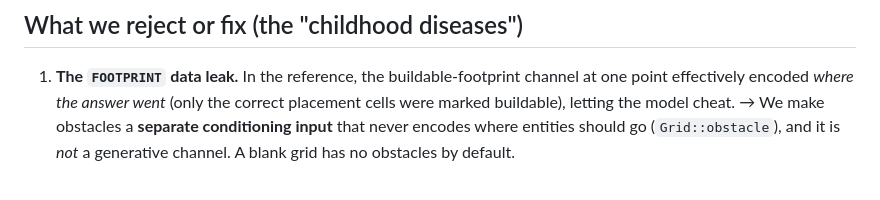
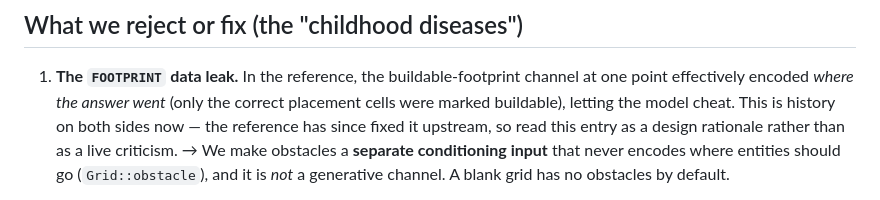
Before and after one commit to uselessgoddess/diffusion-factorio, a Markdown page: docs/ANALYSIS.md, the part around the change. Drawn GitHub-style.

```diff
--- a/docs/ANALYSIS.md
+++ b/docs/ANALYSIS.md
@@ -53,6 +53,8 @@ The reference is a hybrid: a Python model/training stack (`factorion.py`,
 1. **The `FOOTPRINT` data leak.** In the reference, the buildable-footprint
    channel at one point effectively encoded *where the answer went* (only the
    correct placement cells were marked buildable), letting the model cheat.
+   This is history on both sides now — the reference has since fixed it upstream,
+   so read this entry as a design rationale rather than as a live criticism.
    → We make obstacles a **separate conditioning input** that never encodes where
    entities should go (`Grid::obstacle`), and it is *not* a generative channel.
    A blank grid has no obstacles by default.
```
Also changed, not shown: README.md (+3 -0 lines), docs/GENERALIZATION.md (added, +362 -0 lines).
